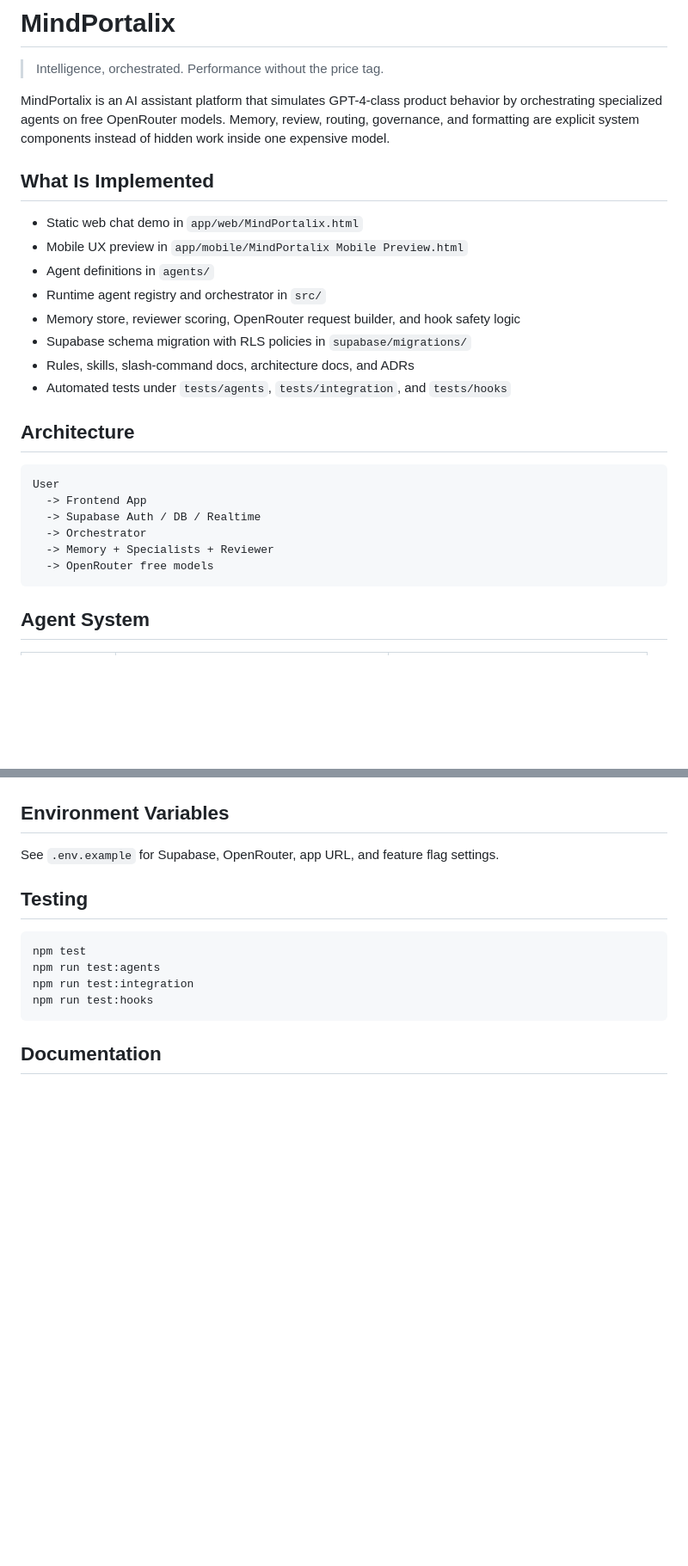
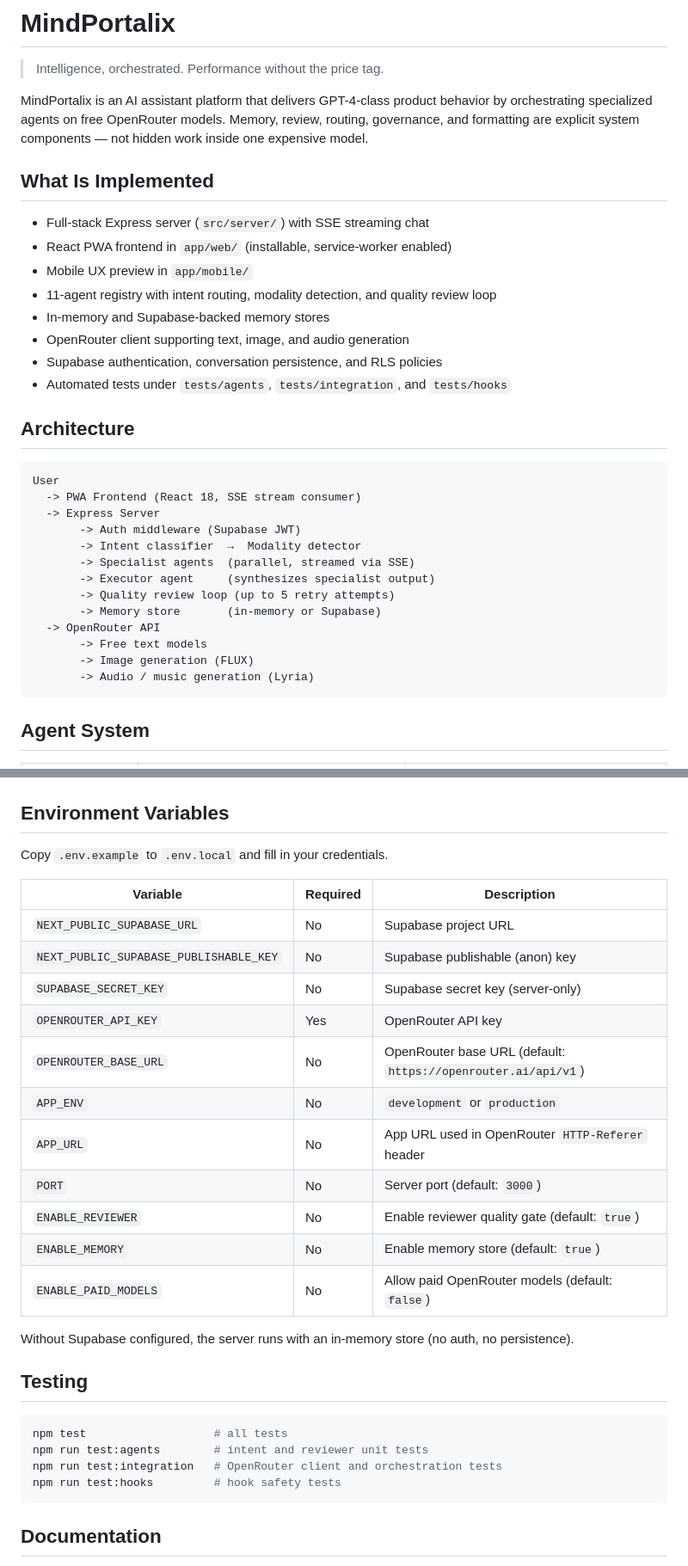
Before and after one commit to ai4se4ai-lab/MindPortalix-app, a Markdown page: README.md, 2 parts joined by grey strips. Shown at 86% size. Rendered like a GitHub page; blank space fills up the shorter version.

````diff
--- a/README.md
+++ b/README.md
@@ -2,28 +2,35 @@
 
 > Intelligence, orchestrated. Performance without the price tag.
 
-MindPortalix is an AI assistant platform that simulates GPT-4-class product behavior by orchestrating specialized agents on free OpenRouter models. Memory, review, routing, governance, and formatting are explicit system components instead of hidden work inside one expensive model.
+MindPortalix is an AI assistant platform that delivers GPT-4-class product behavior by orchestrating specialized agents on free OpenRouter models. Memory, review, routing, governance, and formatting are explicit system components — not hidden work inside one expensive model.
 
 ## What Is Implemented
 
-- Static web chat demo in `app/web/MindPortalix.html`
-- Mobile UX preview in `app/mobile/MindPortalix Mobile Preview.html`
-- Agent definitions in `agents/`
-- Runtime agent registry and orchestrator in `src/`
-- Memory store, reviewer scoring, OpenRouter request builder, and hook safety logic
-- Supabase schema migration with RLS policies in `supabase/migrations/`
-- Rules, skills, slash-command docs, architecture docs, and ADRs
+- Full-stack Express server (`src/server/`) with SSE streaming chat
+- React PWA frontend in `app/web/` (installable, service-worker enabled)
+- Mobile UX preview in `app/mobile/`
+- 11-agent registry with intent routing, modality detection, and quality review loop
+- In-memory and Supabase-backed memory stores
+- OpenRouter client supporting text, image, and audio generation
+- Supabase authentication, conversation persistence, and RLS policies
 - Automated tests under `tests/agents`, `tests/integration`, and `tests/hooks`
 
 ## Architecture
 
 ```text
 User
-  -> Frontend App
-  -> Supabase Auth / DB / Realtime
-  -> Orchestrator
-  -> Memory + Specialists + Reviewer
-  -> OpenRouter free models
+  -> PWA Frontend (React 18, SSE stream consumer)
+  -> Express Server
+       -> Auth middleware (Supabase JWT)
+       -> Intent classifier  →  Modality detector
+       -> Specialist agents  (parallel, streamed via SSE)
+       -> Executor agent     (synthesizes specialist output)
+       -> Quality review loop (up to 5 retry attempts)
+       -> Memory store       (in-memory or Supabase)
+  -> OpenRouter API
+       -> Free text models
+       -> Image generation (FLUX)
+       -> Audio / music generation (Lyria)
 ```
 
 ## Agent System
@@ -67,15 +110,31 @@ Open `app/web/MindPortalix.html` directly in a browser for the local static demo
 
 ## Environment Variables
 
-See `.env.example` for Supabase, OpenRouter, app URL, and feature flag settings.
+Copy `.env.example` to `.env.local` and fill in your credentials.
+
+| Variable | Required | Description |
+| --- | --- | --- |
+| `NEXT_PUBLIC_SUPABASE_URL` | No | Supabase project URL |
+| `NEXT_PUBLIC_SUPABASE_PUBLISHABLE_KEY` | No | Supabase publishable (anon) key |
+| `SUPABASE_SECRET_KEY` | No | Supabase secret key (server-only) |
+| `OPENROUTER_API_KEY` | Yes | OpenRouter API key |
+| `OPENROUTER_BASE_URL` | No | OpenRouter base URL (default: `https://openrouter.ai/api/v1`) |
+| `APP_ENV` | No | `development` or `production` |
+| `APP_URL` | No | App URL used in OpenRouter `HTTP-Referer` header |
+| `PORT` | No | Server port (default: `3000`) |
+| `ENABLE_REVIEWER` | No | Enable reviewer quality gate (default: `true`) |
+| `ENABLE_MEMORY` | No | Enable memory store (default: `true`) |
+| `ENABLE_PAID_MODELS` | No | Allow paid OpenRouter models (default: `false`) |
+
+Without Supabase configured, the server runs with an in-memory store (no auth, no persistence).
 
 ## Testing
 
 ```bash
-npm test
-npm run test:agents
-npm run test:integration
-npm run test:hooks
+npm test                   # all tests
+npm run test:agents        # intent and reviewer unit tests
+npm run test:integration   # OpenRouter client and orchestration tests
+npm run test:hooks         # hook safety tests
 ```
 
 ## Documentation
````
Also changed, not shown: other parts of README.md (+43 -7 lines).
